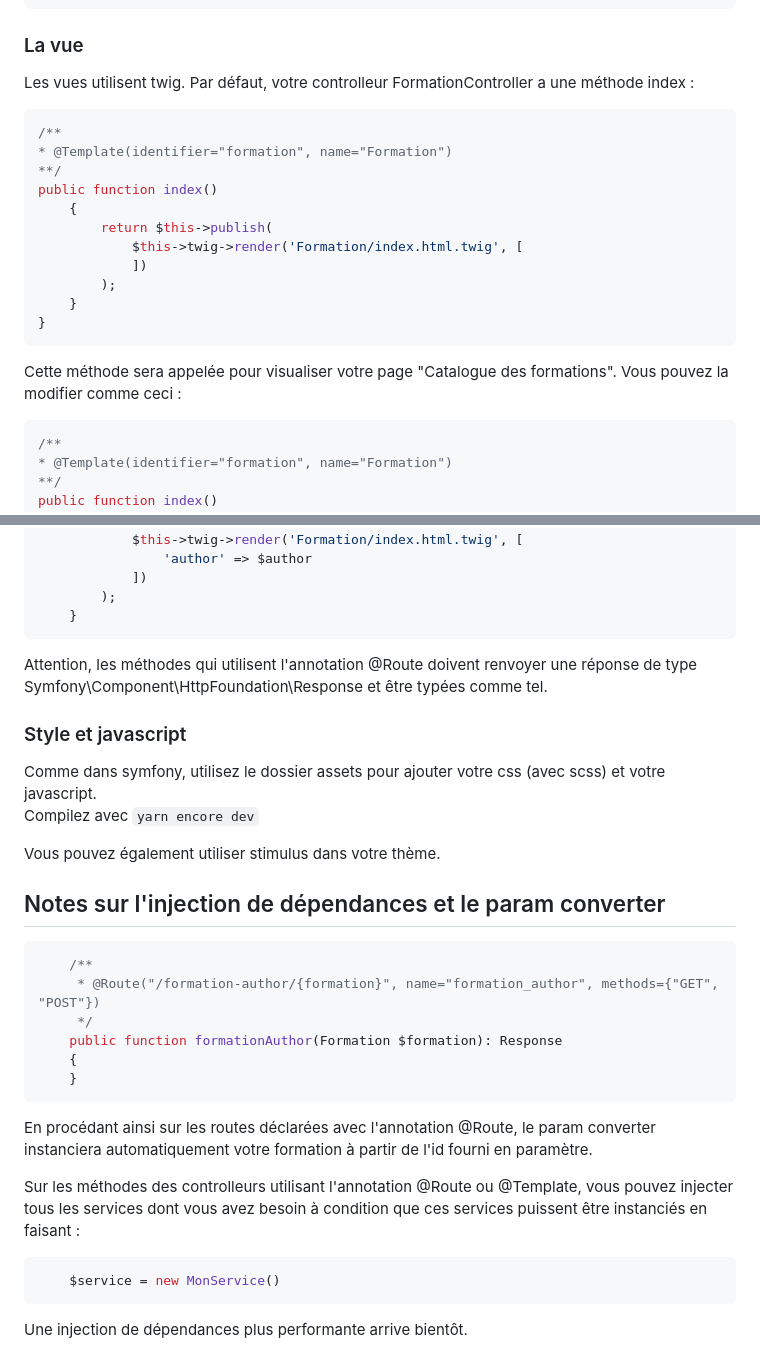
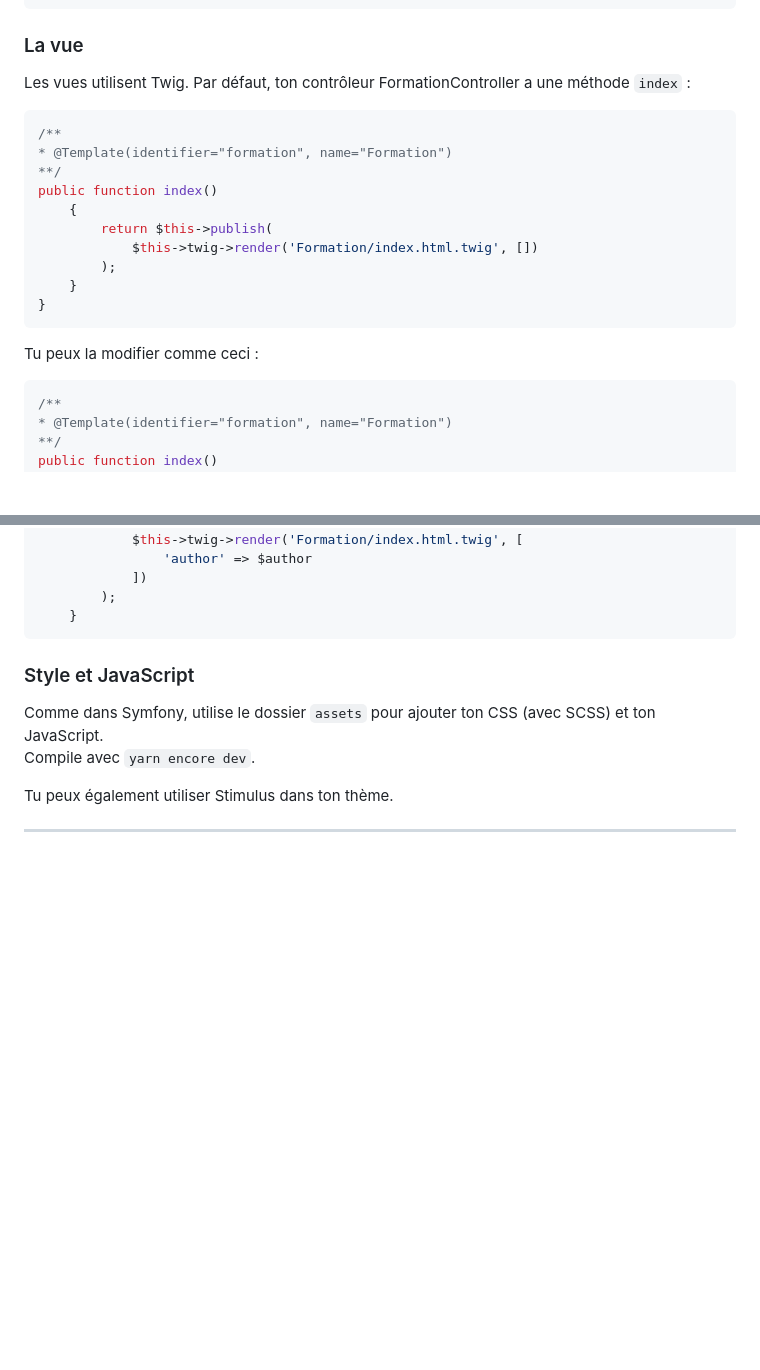
Before and after one commit to frvaillant/base-wordpress-template, a Markdown page: readme.md, 2 parts joined by grey strips. Drawn GitHub-style; blank space fills up the shorter version.

````diff
--- a/readme.md
+++ b/readme.md
@@ -74,7 +71,7 @@ Pour utiliser cette entité dans le code :
 ```
 
 ### La vue
-Les vues utilisent twig. Par défaut, votre controlleur FormationController a une méthode index :
+Les vues utilisent Twig. Par défaut, ton contrôleur FormationController a une méthode `index` :
 
 ```PHP
 /**
@@ -83,15 +80,13 @@ Les vues utilisent twig. Par défaut, votre controlleur FormationController a un
 public function index()
     {
         return $this->publish(
-            $this->twig->render('Formation/index.html.twig', [
-            ])
+            $this->twig->render('Formation/index.html.twig', [])
         );
     }
 }
 ```
 
-Cette méthode sera appelée pour visualiser votre page "Catalogue des formations".
-Vous pouvez la modifier comme ceci :
+Tu peux la modifier comme ceci :
 
 ```PHP
 /**
@@ -202,32 +200,10 @@ Dans votre controller créez une méthode et ajoutez lui l'annotation @Route (Sy
     }
 ```
 
-Attention, les méthodes qui utilisent l'annotation @Route doivent renvoyer une réponse de type Symfony\Component\HttpFoundation\Response et être typées comme tel.
+### Style et JavaScript
+Comme dans Symfony, utilise le dossier `assets` pour ajouter ton CSS (avec SCSS) et ton JavaScript.
+Compile avec `yarn encore dev`.
 
-### Style et javascript
+Tu peux également utiliser Stimulus dans ton thème.
 
-Comme dans symfony, utilisez le dossier assets pour ajouter votre css (avec scss) et votre javascript.
-Compilez avec `yarn encore dev`
-
-Vous pouvez également utiliser stimulus dans votre thème.
-
-## Notes sur l'injection de dépendances et le param converter
-
-```PHP
-    /**
-     * @Route("/formation-author/{formation}", name="formation_author", methods={"GET", "POST"})
-     */
-    public function formationAuthor(Formation $formation): Response
-    {
-    }
-```
-En procédant ainsi sur les routes déclarées avec l'annotation @Route, le param converter instanciera automatiquement votre formation à partir de l'id fourni en paramètre.
-
-
-Sur les méthodes des controlleurs utilisant l'annotation @Route ou @Template, vous pouvez injecter tous les services dont
-vous avez besoin à condition que ces services puissent être instanciés en faisant :
-```PHP
-    $service = new MonService()
-```
-
-Une injection de dépendances plus performante arrive bientôt.
+---
````
Also changed, not shown: other parts of readme.md (+53 -53 lines).
